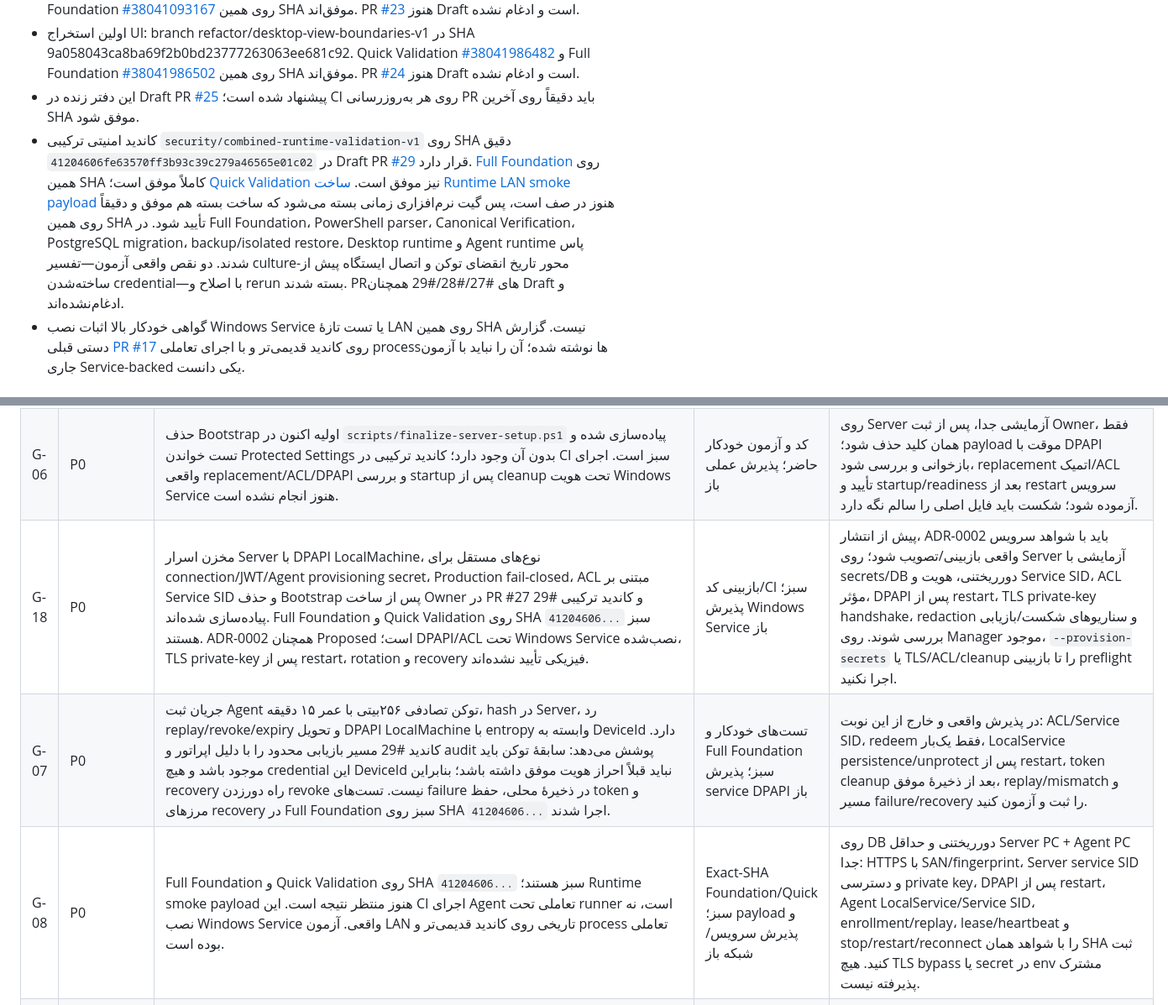
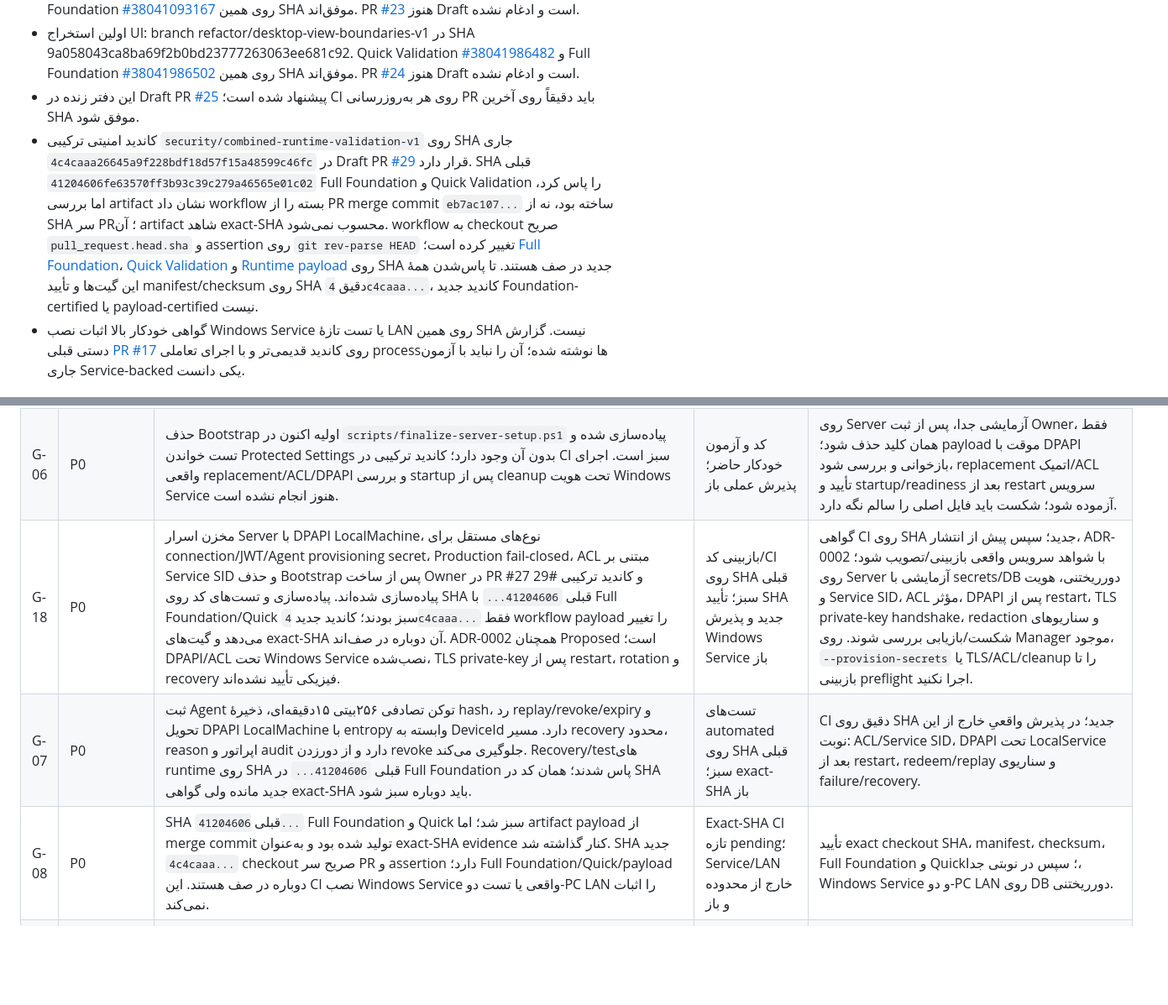
Before and after one commit to alizebal73/5, a Markdown page: docs/planning/engineering-readiness-register.md, 2 parts joined by grey strips. Shown at 84% size. GitHub-like rendering; blank space fills up the shorter version.

Commit message:
docs: require exact PR-head payload build and refresh current validation state

```diff
--- a/docs/planning/engineering-readiness-register.md
+++ b/docs/planning/engineering-readiness-register.md
@@ -11,7 +11,7 @@
 - Runtime/operator integration: integration/runtime-operator-v1 در SHA 55a340305f9eba3bc8f9a1ce65fb37bedbae7580. Quick Validation [#38041093148](https://github.com/alizebal73/5/actions/runs/38041093148) و Full Foundation [#38041093167](https://github.com/alizebal73/5/actions/runs/38041093167) روی همین SHA موفق‌اند. PR [#23](https://github.com/alizebal73/5/pull/23) هنوز Draft است و ادغام نشده.
 - اولین استخراج UI: branch refactor/desktop-view-boundaries-v1 در SHA 9a058043ca8ba69f2b0bd23777263063ee681c92. Quick Validation [#38041986482](https://github.com/alizebal73/5/actions/runs/38041986482) و Full Foundation [#38041986502](https://github.com/alizebal73/5/actions/runs/38041986502) روی همین SHA موفق‌اند. PR [#24](https://github.com/alizebal73/5/pull/24) هنوز Draft است و ادغام نشده.
 - این دفتر زنده در Draft PR [#25](https://github.com/alizebal73/5/pull/25) پیشنهاد شده است؛ CI روی هر به‌روزرسانی PR باید دقیقاً روی آخرین SHA موفق شود.
-- کاندید امنیتی ترکیبی `security/combined-runtime-validation-v1` روی SHA دقیق `41204606fe63570ff3b93c39c279a46565e01c02` در Draft PR [#29](https://github.com/alizebal73/5/pull/29) قرار دارد. [Full Foundation](https://github.com/alizebal73/5/actions/runs/38095501414) روی همین SHA کاملاً موفق است؛ [Quick Validation](https://github.com/alizebal73/5/actions/runs/38095501425) نیز موفق است. [ساخت Runtime LAN smoke payload](https://github.com/alizebal73/5/actions/runs/38095504329) هنوز در صف است، پس گیت نرم‌افزاری زمانی بسته می‌شود که ساخت بسته هم موفق و دقیقاً روی همین SHA تأیید شود. در Full Foundation، PowerShell parser، Canonical Verification، PostgreSQL migration، backup/isolated restore، Desktop runtime و Agent runtime پاس شدند. دو نقص واقعی آزمون—تفسیر culture-محور تاریخ انقضای توکن و اتصال ایستگاه پیش از ساخته‌شدن credential—با اصلاح و rerun بسته شدند. PRهای #27/#28/#29 همچنان Draft و ادغام‌نشده‌اند.
+- کاندید امنیتی ترکیبی `security/combined-runtime-validation-v1` روی SHA جاری `4c4caaa26645a9f228bdf18d57f15a48599c46fc` در Draft PR [#29](https://github.com/alizebal73/5/pull/29) قرار دارد. SHA قبلی `41204606fe63570ff3b93c39c279a46565e01c02` Full Foundation و Quick Validation را پاس کرد، اما بررسی artifact نشان داد workflow بسته را از PR merge commit `eb7ac107...` ساخته بود، نه از SHA سر PR؛ آن artifact شاهد exact-SHA محسوب نمی‌شود. workflow به checkout صریح `pull_request.head.sha` و assertion روی `git rev-parse HEAD` تغییر کرده است؛ [Full Foundation](https://github.com/alizebal73/5/actions/runs/38095905652)، [Quick Validation](https://github.com/alizebal73/5/actions/runs/38095905619) و [Runtime payload](https://github.com/alizebal73/5/actions/runs/38095909070) روی SHA جدید در صف هستند. تا پاس‌شدن همهٔ این گیت‌ها و تأیید manifest/checksum روی SHA دقیق `4c4caaa...`، کاندید جدید Foundation-certified یا payload-certified نیست.
 - گواهی خودکار بالا اثبات نصب Windows Service یا تست تازهٔ LAN روی همین SHA نیست. گزارش دستی قبلی [PR #17](https://github.com/alizebal73/5/pull/17) روی کاندید قدیمی‌تر و با اجرای تعاملی processها نوشته شده؛ آن را نباید با آزمون جاری Service-backed یکی دانست.
 
 ## Active gap register
@@ -24,9 +24,9 @@
 | G-04 | P1 | همهٔ عملیات قابل‌نمایش باید بر اساس permissionهای اپراتور hide/disable و از طریق ICommand قابل‌کنترل شوند. مخفی‌کردن دکمه امنیت نیست و Server باید همیشه مجوز را مجدداً بررسی کند. | نیازمند گسترش UI | تست CanExecute/visibility با role/permission؛ درخواست مستقیم غیرمجاز به API در Server رد شود؛ هیچ موفقیت ساختگی/optimistic نتیجهٔ مالی وجود نداشته باشد. |
 | G-05 | P1 | UI نهایی و آزمون تعاملی برای fa-IR/RTL و en-US/LTR هنوز کامل نیست؛ CI فقط با موفقیت build یا startup، رفتار هر screen را اثبات نمی‌کند. | باز | smoke برای view/binding/resources/navigation، Loading/Empty/Error/Offline/PermissionDenied، پاک‌شدن فیلد گذرواژه، keyboard/focus و پیام موفقیت تأییدشدهٔ Server. |
 | G-06 | P0 | حذف Bootstrap اولیه اکنون در `scripts/finalize-server-setup.ps1` پیاده‌سازی شده و تست خواندن Protected Settings بدون آن وجود دارد؛ کاندید ترکیبی در CI سبز است. اجرای واقعی replacement/ACL/DPAPI و بررسی startup پس از cleanup تحت هویت Windows Service هنوز انجام نشده است. | کد و آزمون خودکار حاضر؛ پذیرش عملی باز | روی Server آزمایشی جدا، پس از ثبت Owner، فقط همان کلید حذف شود؛ payload موقت با DPAPI بازخوانی و بررسی شود، replacement اتمیک/ACL تأیید و startup/readiness بعد از restart سرویس آزموده شود؛ شکست باید فایل اصلی را سالم نگه دارد. |
-| G-18 | P0 | مخزن اسرار Server با DPAPI LocalMachine، نوع‌های مستقل برای connection/JWT/Agent provisioning secret، Production fail-closed، ACL مبتنی بر Service SID و حذف Bootstrap پس از ساخت Owner در PR #27 و کاندید ترکیبی #29 پیاده‌سازی شده‌اند. Full Foundation و Quick Validation روی SHA `41204606...` سبز هستند. ADR-0002 همچنان Proposed است؛ DPAPI/ACL تحت Windows Service نصب‌شده، TLS private-key پس از restart، rotation و recovery فیزیکی تأیید نشده‌اند. | بازبینی کد/CI سبز؛ پذیرش Windows Service باز | پیش از انتشار، ADR-0002 باید با شواهد سرویس واقعی بازبینی/تصویب شود؛ روی Server آزمایشی با secrets/DB دورریختنی، هویت و Service SID، ACL مؤثر، DPAPI پس از restart، TLS private-key handshake، redaction و سناریوهای شکست/بازیابی بررسی شوند. روی Manager موجود، `--provision-secrets` یا TLS/ACL/cleanup را تا بازبینی preflight اجرا نکنید. |
-| G-07 | P0 | جریان ثبت Agent توکن تصادفی ۲۵۶بیتی با عمر ۱۵ دقیقه، hash در Server، رد replay/revoke/expiry و تحویل DPAPI LocalMachine با entropy وابسته به DeviceId دارد. کاندید #29 مسیر بازیابی محدود را با دلیل اپراتور و audit پوشش می‌دهد: سابقهٔ توکن باید موجود باشد و هیچ credential این DeviceId نباید قبلاً احراز هویت موفق داشته باشد؛ بنابراین recovery راه دورزدن revoke نیست. تست‌های failure در ذخیرهٔ محلی، حفظ token و مرزهای recovery در Full Foundation سبز روی SHA `41204606...` اجرا شدند. | تست‌های خودکار و Full Foundation سبز؛ پذیرش service DPAPI باز | در پذیرش واقعی و خارج از این نوبت: ACL/Service SID، redeem فقط یک‌بار، LocalService persistence/unprotect پس از restart، token cleanup بعد از ذخیرهٔ موفق، replay/mismatch و مسیر failure/recovery را ثبت و آزمون کنید. |
-| G-08 | P0 | Full Foundation و Quick Validation روی SHA `41204606...` سبز هستند؛ Runtime smoke payload هنوز منتظر نتیجه است. این CI اجرای Agent تعاملی تحت runner است، نه نصب Windows Service واقعی. آزمون LAN تاریخی روی کاندید قدیمی‌تر و process تعاملی بوده است. | Exact-SHA Foundation/Quick سبز؛ payload و پذیرش سرویس/شبکه باز | روی DB دورریختنی و حداقل Server PC + Agent PC جدا: HTTPS با SAN/fingerprint، Server service SID و دسترسی private key، DPAPI پس از restart، Agent LocalService/Service SID، enrollment/replay، lease/heartbeat و stop/restart/reconnect را با شواهد همان SHA ثبت کنید. هیچ TLS bypass یا secret در env مشترک پذیرفته نیست. |
+| G-18 | P0 | مخزن اسرار Server با DPAPI LocalMachine، نوع‌های مستقل برای connection/JWT/Agent provisioning secret، Production fail-closed، ACL مبتنی بر Service SID و حذف Bootstrap پس از ساخت Owner در PR #27 و کاندید ترکیبی #29 پیاده‌سازی شده‌اند. پیاده‌سازی و تست‌های کد روی SHA قبلی `41204606...` با Full Foundation/Quick سبز بودند؛ کاندید جدید `4c4caaa...` فقط workflow payload را تغییر می‌دهد و گیت‌های exact-SHA آن دوباره در صف‌اند. ADR-0002 همچنان Proposed است؛ DPAPI/ACL تحت Windows Service نصب‌شده، TLS private-key پس از restart، rotation و recovery فیزیکی تأیید نشده‌اند. | بازبینی کد/CI روی SHA قبلی سبز؛ تأیید SHA جدید و پذیرش Windows Service باز | گواهی CI روی SHA جدید؛ سپس پیش از انتشار، ADR-0002 با شواهد سرویس واقعی بازبینی/تصویب شود؛ روی Server آزمایشی با secrets/DB دورریختنی، هویت و Service SID، ACL مؤثر، DPAPI پس از restart، TLS private-key handshake، redaction و سناریوهای شکست/بازیابی بررسی شوند. روی Manager موجود، `--provision-secrets` یا TLS/ACL/cleanup را تا بازبینی preflight اجرا نکنید. |
+| G-07 | P0 | ثبت Agent توکن تصادفی ۲۵۶بیتی ۱۵دقیقه‌ای، ذخیرهٔ hash، رد replay/revoke/expiry و تحویل DPAPI LocalMachine با entropy وابسته به DeviceId دارد. مسیر recovery محدود، reason اپراتور و audit دارد و از دورزدن revoke جلوگیری می‌کند. Recovery/testهای runtime روی SHA قبلی `41204606...` در Full Foundation پاس شدند؛ همان کد در SHA جدید مانده ولی گواهی exact-SHA باید دوباره سبز شود. | تست‌های automated روی SHA قبلی سبز؛ exact-SHA باز | CI دقیق روی SHA جدید؛ در پذیرش واقعیِ خارج از این نوبت: ACL/Service SID، DPAPI تحت LocalService بعد از restart، redeem/replay و سناریوی failure/recovery. |
+| G-08 | P0 | SHA قبلی `41204606...` Full Foundation و Quick سبز شد؛ اما artifact payload از merge commit تولید شده بود و به‌عنوان exact-SHA evidence کنار گذاشته شد. SHA جدید `4c4caaa...` checkout صریح سر PR و assertion دارد؛ Full Foundation/Quick/payload دوباره در صف هستند. این CI نصب Windows Service واقعی یا تست دو-PC LAN را اثبات نمی‌کند. | Exact-SHA CI تازه pending؛ Service/LAN خارج از محدوده و باز | تأیید exact checkout SHA، manifest، checksum، Full Foundation و Quick؛ سپس در نوبتی جدا، Windows Service و دو-PC LAN روی DB دورریختنی. |
 | G-09 | P1 قبل از Release | مدل گواهی فعلی، private key غیرقابل‌استخراج در LocalMachine\My و trust کردن public .cer پس از SHA-256 مستقل است. چرخهٔ rotation/revocation/recovery و رفتار cert منقضی هنوز باید گواهی شود. | بخشی خودکار آزمون شده؛ lifecycle کامل باز | آزمون rotation بدون trust bypass، SAN mismatch/expiry، rollback/recovery و مجوز فایل/کلید تحت حساب سرویس واقعی. |
 | G-10 | P0 پیش از نصاب | انتخاب اینکه PostgreSQL از قبل نصب‌شده فرض می‌شود یا نصاب آن را provision می‌کند هنوز تصمیم اجرایی لازم دارد. writer تنظیمات به‌تنهایی PostgreSQL/database role را نصب یا امن‌سازی نمی‌کند. | تصمیم باز | نسخهٔ پشتیبانی‌شده، service identity، database role، data path، backup/upgrade و migration identity صریح شوند؛ Production startup هرگز خودکار migrate نکند. |
 | G-11 | P0 پیش از Release | ZIPهای self-contained خروجی خام‌اند، نه Setup.exe/MSI؛ Windows service registration، repair، upgrade، updater و rollback نصب واقعی گواهی نشده‌اند. | باز؛ tracked در [Issue #16](https://github.com/alizebal73/5/issues/16) | install/repair/upgrade، package checksum/signature، health gate، rollback و uninstall بدون حذف ناخواستهٔ business data روی ماشین تمیز. |
```
Also changed, not shown: other parts of docs/planning/engineering-readiness-register.md (+2 -2 lines).
